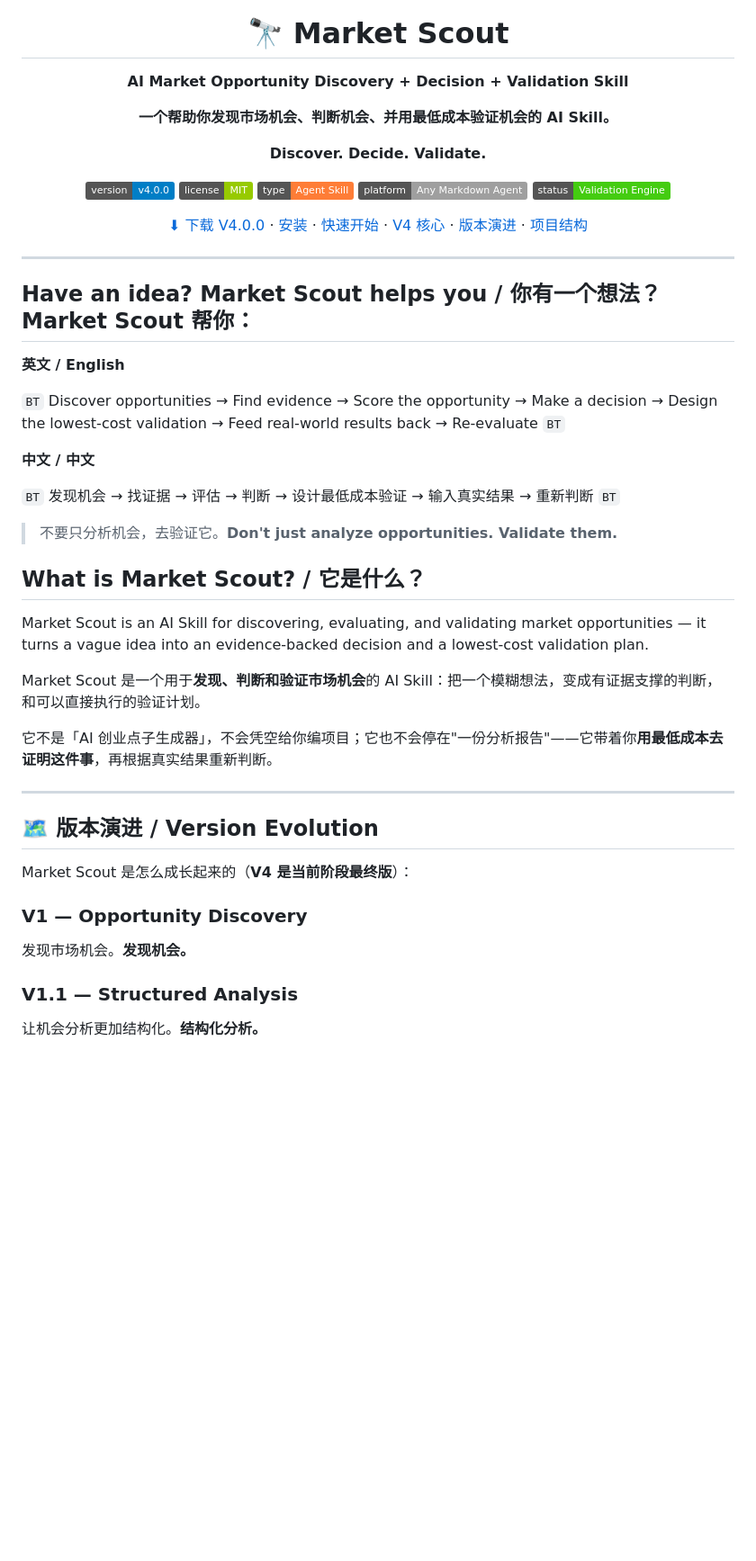
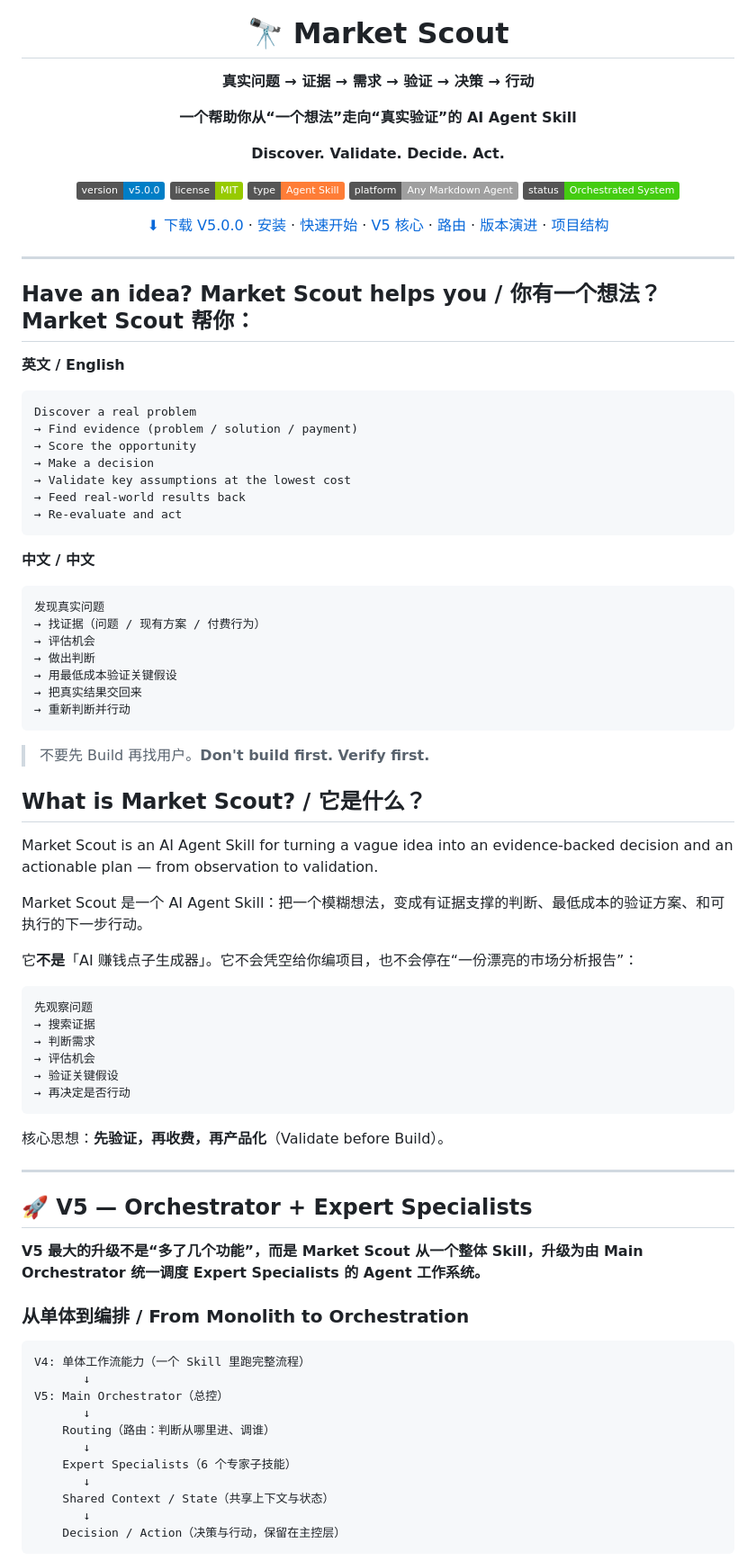
Before and after one commit to kio831/market-scout, a Markdown page: README.md, the part around one of its changes. Shown at 90% size. Rendered like a GitHub page; badges without logos; blank space fills up the shorter version.

````diff
--- a/README.md
+++ b/README.md
@@ -4,19 +4,19 @@
 
 # 🔭 Market Scout
 
-**AI Market Opportunity Discovery + Decision + Validation Skill**
+**真实问题 → 证据 → 需求 → 验证 → 决策 → 行动**
 
-**一个帮助你发现市场机会、判断机会、并用最低成本验证机会的 AI Skill。**
+**一个帮助你从“一个想法”走向“真实验证”的 AI Agent Skill**
 
-**Discover. Decide. Validate.**
+**Discover. Validate. Decide. Act.**
 
-[![Version](https://img.shields.io/badge/version-v4.0.0-blue)](./CHANGELOG.md)
+[![Version](https://img.shields.io/badge/version-v5.0.0-blue)](./CHANGELOG.md)
 [![License](https://img.shields.io/badge/license-MIT-green)](./LICENSE)
 ![Type](https://img.shields.io/badge/type-Agent%20Skill-orange)
 ![Platform](https://img.shields.io/badge/platform-Any%20Markdown%20Agent-lightgrey)
-![Status](https://img.shields.io/badge/status-Validation%20Engine-brightgreen)
+![Status](https://img.shields.io/badge/status-Orchestrated%20System-brightgreen)
 
-[⬇ 下载 V4.0.0](./releases/market-scout-v4.0.0.zip) · [安装](#-安装) · [快速开始](#-快速开始) · [V4 核心](#-v4-validation-engine-验证引擎) · [版本演进](#-版本演进) · [项目结构](#-项目结构)
+[⬇ 下载 V5.0.0](./releases/market-scout-v5.0.0.zip) · [安装](#-安装) · [快速开始](#-快速开始) · [V5 核心](#-v5--orchestrator--expert-specialists) · [路由](#-how-v5-works--routing) · [版本演进](#-版本演进) · [项目结构](#-project-structure)
 
 </div>
 
@@ -26,47 +26,68 @@
 
 **英文 / English**
 
-`BT`
-Discover opportunities
-→ Find evidence
+```
+Discover a real problem
+→ Find evidence (problem / solution / payment)
 → Score the opportunity
 → Make a decision
-→ Design the lowest-cost validation
+→ Validate key assumptions at the lowest cost
 → Feed real-world results back
-→ Re-evaluate
-`BT`
+→ Re-evaluate and act
+```
 
 **中文 / 中文**
 
-`BT`
-发现机会
-→ 找证据
-→ 评估
-→ 判断
-→ 设计最低成本验证
-→ 输入真实结果
-→ 重新判断
-`BT`
+```
+发现真实问题
+→ 找证据（问题 / 现有方案 / 付费行为）
+→ 评估机会
+→ 做出判断
+→ 用最低成本验证关键假设
+→ 把真实结果交回来
+→ 重新判断并行动
+```
 
-> 不要只分析机会，去验证它。**Don't just analyze opportunities. Validate them.**
+> 不要先 Build 再找用户。**Don't build first. Verify first.**
 
 ## What is Market Scout? / 它是什么？
 
-Market Scout is an AI Skill for discovering, evaluating, and validating market opportunities — it turns a vague idea into an evidence-backed decision and a lowest-cost validation plan.
+Market Scout is an AI Agent Skill for turning a vague idea into an evidence-backed decision and an actionable plan — from observation to validation.
 
-Market Scout 是一个用于**发现、判断和验证市场机会**的 AI Skill：把一个模糊想法，变成有证据支撑的判断，和可以直接执行的验证计划。
+Market Scout 是一个 AI Agent Skill：把一个模糊想法，变成有证据支撑的判断、最低成本的验证方案、和可执行的下一步行动。
 
-它不是「AI 创业点子生成器」，不会凭空给你编项目；它也不会停在"一份分析报告"——它带着你**用最低成本去证明这件事**，再根据真实结果重新判断。
+它**不是**「AI 赚钱点子生成器」。它不会凭空给你编项目，也不会停在“一份漂亮的市场分析报告”：
+
+```
+先观察问题
+→ 搜索证据
+→ 判断需求
+→ 评估机会
+→ 验证关键假设
+→ 再决定是否行动
+```
+
+核心思想：**先验证，再收费，再产品化**（Validate before Build）。
 
 ---
 
-## 🗺 版本演进 / Version Evolution
+## 🚀 V5 — Orchestrator + Expert Specialists
 
-Market Scout 是怎么成长起来的（**V4 是当前阶段最终版**）：
+**V5 最大的升级不是“多了几个功能”，而是 Market Scout 从一个整体 Skill，升级为由 Main Orchestrator 统一调度 Expert Specialists 的 Agent 工作系统。**
 
-### V1 — Opportunity Discovery
-发现市场机会。**发现机会。**
+### 从单体到编排 / From Monolith to Orchestration
 
-### V1.1 — Structured Analysis
-让机会分析更加结构化。**结构化分析。**
+```
+V4: 单体工作流能力（一个 Skill 里跑完整流程）
+       ↓
+V5: Main Orchestrator（总控）
+       ↓
+    Routing（路由：判断从哪里进、调谁）
+       ↓
+    Expert Specialists（6 个专家子技能）
+       ↓
+    Shared Context / State（共享上下文与状态）
+       ↓
+    Decision / Action（决策与行动，保留在主控层）
+```
 
````
Also changed, not shown: other parts of README.md (+245 -158 lines), USER_GUIDE.md (+5 -4 lines), assets/market-scout-v5-architecture.png (added), assets/market-scout-v5-core-workflow.png (added), 4 other files.
